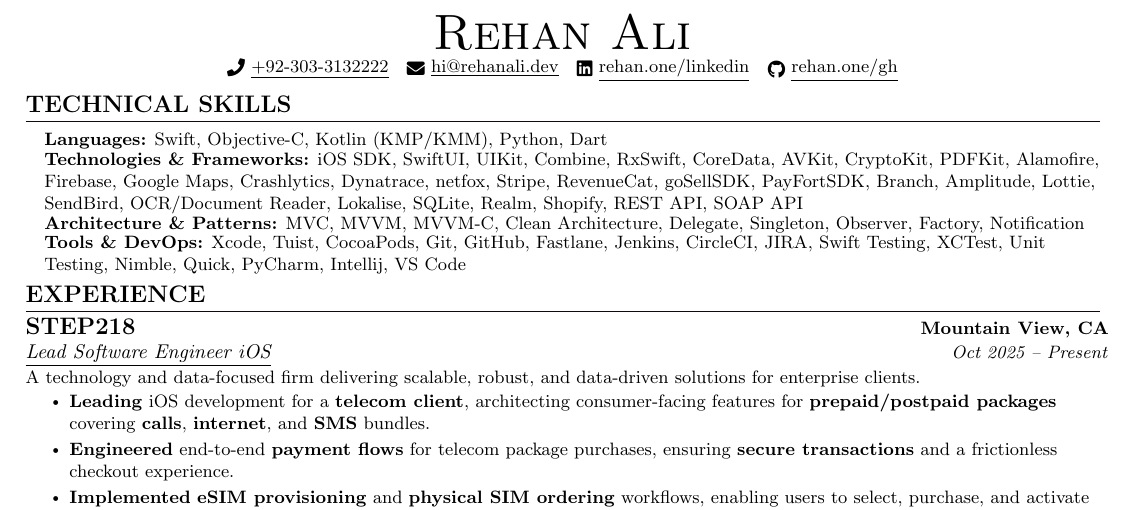
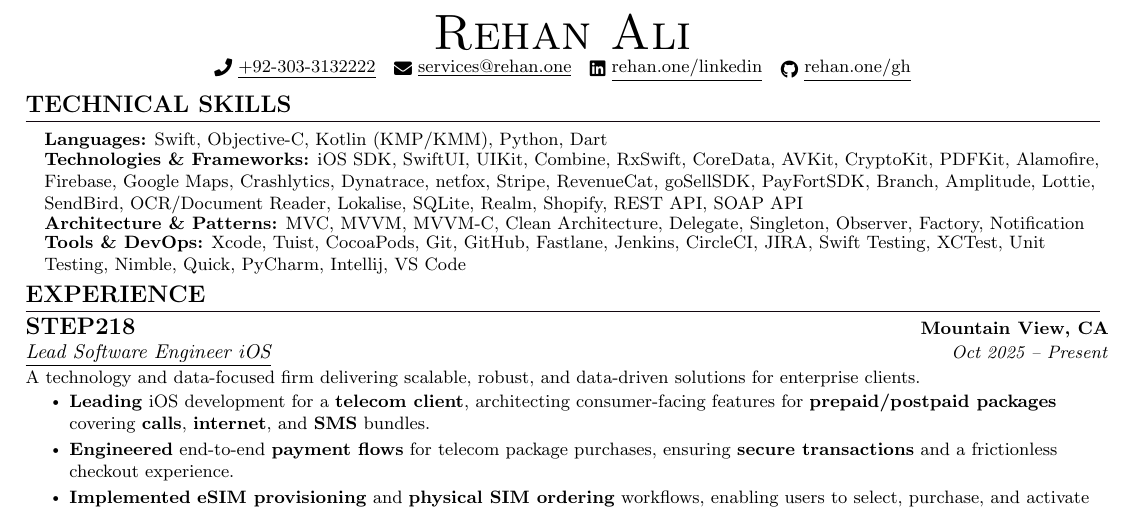
Before and after one commit to rehannali/resume, a LaTeX CV (rehan_cv.tex): part of page 1 of 2, cut so that both start at the same text. Compiled offline with pdfLaTeX.

Commit message:
Update contact email to services@rehan.one

```diff
--- a/rehan_cv.tex
+++ b/rehan_cv.tex
@@ -230,7 +230,7 @@
 \begin{center}
     {\Huge \scshape Rehan Ali} \\ \vspace{1pt}
     \small \href{tel:+923033132222}{ \raisebox{-0.1\height}\faPhone\ \underline{+92-303-3132222}} ~
-    \href{mailto:hi@rehanali.dev}{\raisebox{-0.2\height}\faEnvelope\  \underline{hi@rehanali.dev}} ~
+    \href{mailto:services@rehan.one}{\raisebox{-0.2\height}\faEnvelope\  \underline{services@rehan.one}} ~
     \href{https://rehan.one/linkedin}{\raisebox{-0.2\height}\faLinkedin\ \underline{rehan.one/linkedin}} ~
     \href{https://rehan.one/gh}{\raisebox{-0.2\height}\faGithub\ \underline{rehan.one/gh}} ~
     % \href{https://leetcode.com/rehannali/}{\raisebox{-0.2\height}{\includegraphics[height=0.3cm, width=0.3cm]{leetcode.png}}\ \underline{LeetCode}} ~
```
